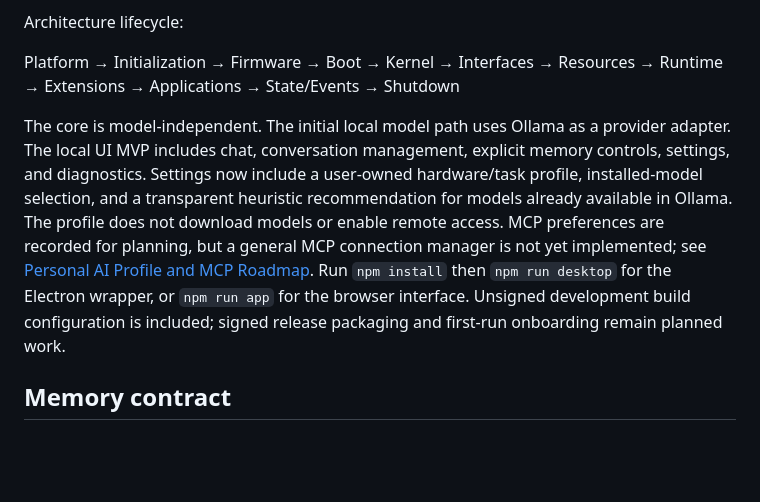
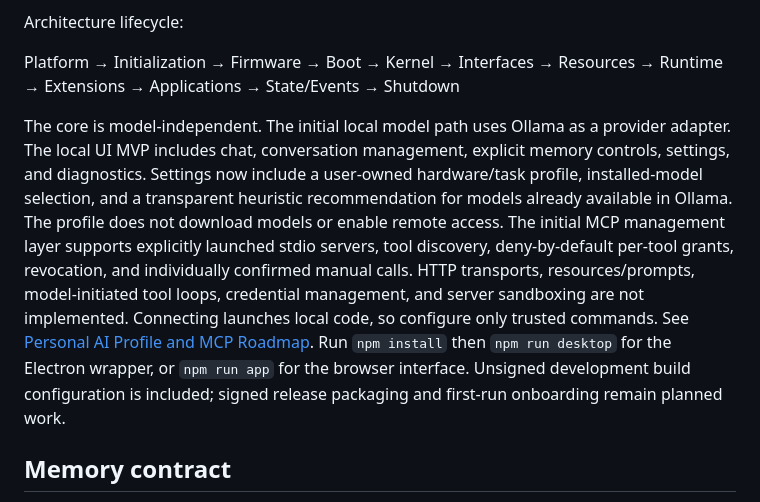
Before and after one commit to GyBlake/Navel-Gazer, a Markdown page: README.md, the part around the change. Drawn GitHub-style; blank space fills up the shorter version.

Commit message:
Update README for MCP management layer

```diff
--- a/README.md
+++ b/README.md
@@ -21,7 +21,7 @@ Architecture lifecycle:
 
 Platform → Initialization → Firmware → Boot → Kernel → Interfaces → Resources → Runtime → Extensions → Applications → State/Events → Shutdown
 
-The core is model-independent. The initial local model path uses Ollama as a provider adapter. The local UI MVP includes chat, conversation management, explicit memory controls, settings, and diagnostics. Settings now include a user-owned hardware/task profile, installed-model selection, and a transparent heuristic recommendation for models already available in Ollama. The profile does not download models or enable remote access. MCP preferences are recorded for planning, but a general MCP connection manager is not yet implemented; see [Personal AI Profile and MCP Roadmap](docs/personal-ai-profile-and-mcp.md). Run `npm install` then `npm run desktop` for the Electron wrapper, or `npm run app` for the browser interface. Unsigned development build configuration is included; signed release packaging and first-run onboarding remain planned work.
+The core is model-independent. The initial local model path uses Ollama as a provider adapter. The local UI MVP includes chat, conversation management, explicit memory controls, settings, and diagnostics. Settings now include a user-owned hardware/task profile, installed-model selection, and a transparent heuristic recommendation for models already available in Ollama. The profile does not download models or enable remote access. The initial MCP management layer supports explicitly launched stdio servers, tool discovery, deny-by-default per-tool grants, revocation, and individually confirmed manual calls. HTTP transports, resources/prompts, model-initiated tool loops, credential management, and server sandboxing are not implemented. Connecting launches local code, so configure only trusted commands. See [Personal AI Profile and MCP Roadmap](docs/personal-ai-profile-and-mcp.md). Run `npm install` then `npm run desktop` for the Electron wrapper, or `npm run app` for the browser interface. Unsigned development build configuration is included; signed release packaging and first-run onboarding remain planned work.
 
 ## Memory contract
 
```
